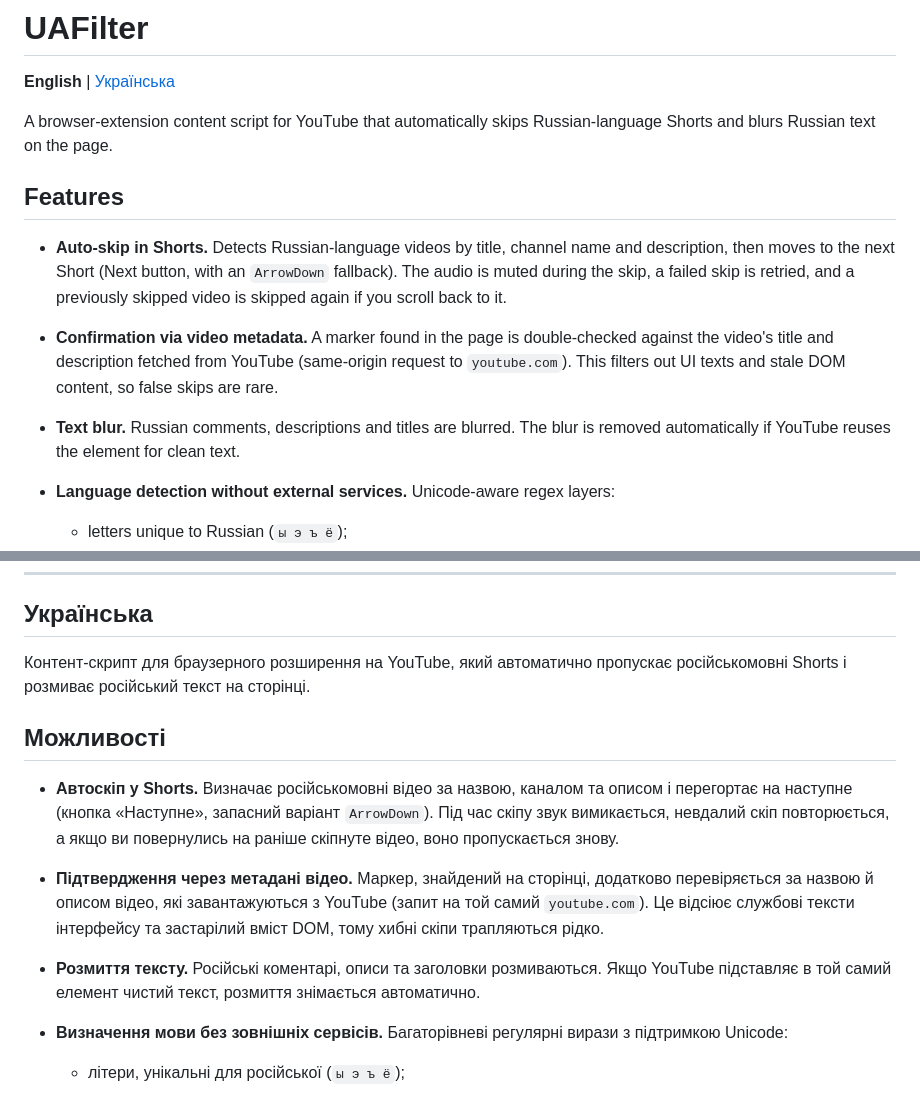
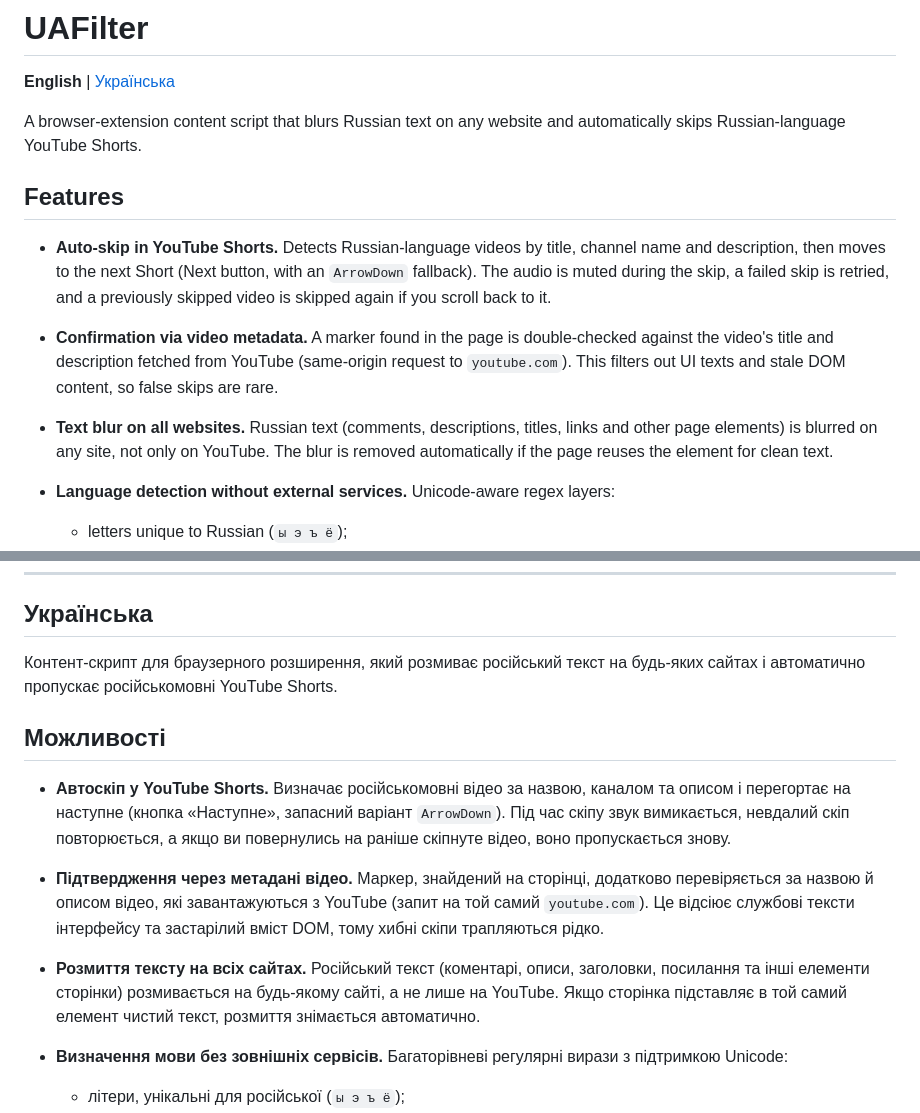
Before and after one commit to antiruskontrol/antirus-control, a Markdown page: README2.md, 2 parts joined by grey strips. GitHub-like rendering.

Commit message:
Clarify functionality of text blurring and skipping
Updated the README to clarify that the script blurs Russian text on any website and specifies that it auto-skips Russian-language YouTube Shorts.

```diff
--- a/README2.md
+++ b/README2.md
@@ -2,13 +2,13 @@
 
 **English** | [Українська](#українська)
 
-A browser-extension content script for YouTube that automatically skips Russian-language Shorts and blurs Russian text on the page.
+A browser-extension content script that blurs Russian text on any website and automatically skips Russian-language YouTube Shorts.
 
 ## Features
 
-- **Auto-skip in Shorts.** Detects Russian-language videos by title, channel name and description, then moves to the next Short (Next button, with an `ArrowDown` fallback). The audio is muted during the skip, a failed skip is retried, and a previously skipped video is skipped again if you scroll back to it.
+- **Auto-skip in YouTube Shorts.** Detects Russian-language videos by title, channel name and description, then moves to the next Short (Next button, with an `ArrowDown` fallback). The audio is muted during the skip, a failed skip is retried, and a previously skipped video is skipped again if you scroll back to it.
 - **Confirmation via video metadata.** A marker found in the page is double-checked against the video's title and description fetched from YouTube (same-origin request to `youtube.com`). This filters out UI texts and stale DOM content, so false skips are rare.
-- **Text blur.** Russian comments, descriptions and titles are blurred. The blur is removed automatically if YouTube reuses the element for clean text.
+- **Text blur on all websites.** Russian text (comments, descriptions, titles, links and other page elements) is blurred on any site, not only on YouTube. The blur is removed automatically if the page reuses the element for clean text.
 - **Language detection without external services.** Unicode-aware regex layers:
   - letters unique to Russian (`ы э ъ ё`);
   - typical endings and short particles;
@@ -31,13 +31,13 @@ Author: Афтіпа Марко Оцтович
 
 ## Українська
 
-Контент-скрипт для браузерного розширення на YouTube, який автоматично пропускає російськомовні Shorts і розмиває російський текст на сторінці.
+Контент-скрипт для браузерного розширення, який розмиває російський текст на будь-яких сайтах і автоматично пропускає російськомовні YouTube Shorts.
 
 ## Можливості
 
-- **Автоскіп у Shorts.** Визначає російськомовні відео за назвою, каналом та описом і перегортає на наступне (кнопка «Наступне», запасний варіант `ArrowDown`). Під час скіпу звук вимикається, невдалий скіп повторюється, а якщо ви повернулись на раніше скіпнуте відео, воно пропускається знову.
+- **Автоскіп у YouTube Shorts.** Визначає російськомовні відео за назвою, каналом та описом і перегортає на наступне (кнопка «Наступне», запасний варіант `ArrowDown`). Під час скіпу звук вимикається, невдалий скіп повторюється, а якщо ви повернулись на раніше скіпнуте відео, воно пропускається знову.
 - **Підтвердження через метадані відео.** Маркер, знайдений на сторінці, додатково перевіряється за назвою й описом відео, які завантажуються з YouTube (запит на той самий `youtube.com`). Це відсіює службові тексти інтерфейсу та застарілий вміст DOM, тому хибні скіпи трапляються рідко.
-- **Розмиття тексту.** Російські коментарі, описи та заголовки розмиваються. Якщо YouTube підставляє в той самий елемент чистий текст, розмиття знімається автоматично.
+- **Розмиття тексту на всіх сайтах.** Російський текст (коментарі, описи, заголовки, посилання та інші елементи сторінки) розмивається на будь-якому сайті, а не лише на YouTube. Якщо сторінка підставляє в той самий елемент чистий текст, розмиття знімається автоматично.
 - **Визначення мови без зовнішніх сервісів.** Багаторівневі регулярні вирази з підтримкою Unicode:
   - літери, унікальні для російської (`ы э ъ ё`);
   - типові закінчення та короткі частки;
```
